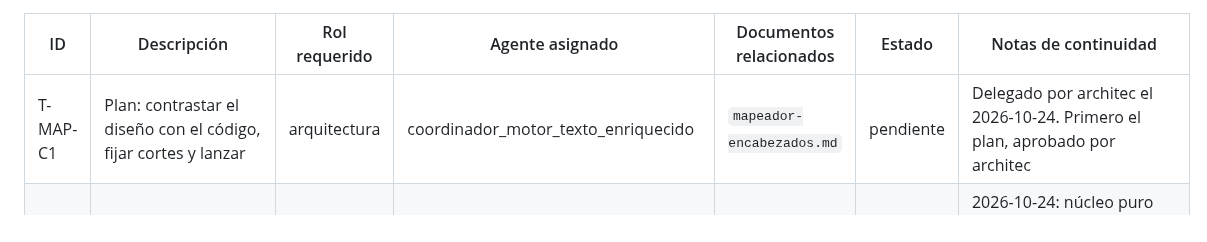
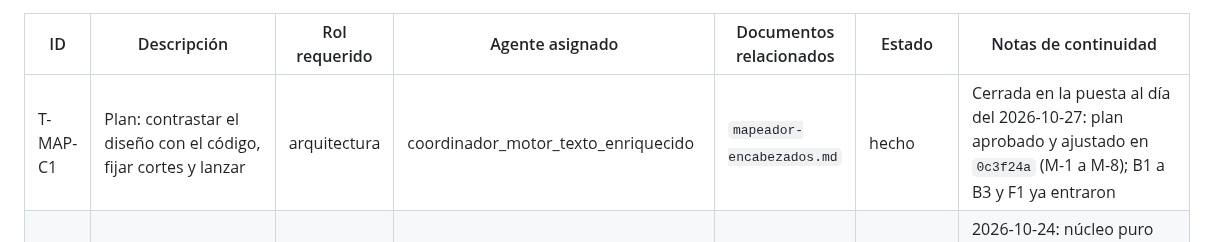
Before and after one commit to E-specter/auto_cusco, a Markdown page: docs/agents/tasks.md, the part around one of its changes. GitHub-like rendering.

```diff
--- a/docs/agents/tasks.md
+++ b/docs/agents/tasks.md
@@ -90,7 +90,7 @@ Cadena de delegación: `architec` → `coordinador_motor_texto_enriquecido` →
 
 | ID | Descripción | Rol requerido | Agente asignado | Documentos relacionados | Estado | Notas de continuidad |
 |---|---|---|---|---|---|---|
-| T-MAP-C1 | Plan: contrastar el diseño con el código, fijar cortes y lanzar | arquitectura | coordinador_motor_texto_enriquecido | `mapeador-encabezados.md` | pendiente | Delegado por architec el 2026-10-24. Primero el plan, aprobado por architec |
+| T-MAP-C1 | Plan: contrastar el diseño con el código, fijar cortes y lanzar | arquitectura | coordinador_motor_texto_enriquecido | `mapeador-encabezados.md` | hecho | Cerrada en la puesta al día del 2026-10-27: plan aprobado y ajustado en `0c3f24a` (M-1 a M-8); B1 a B3 y F1 ya entraron |
 | T-MAP-B1 | Núcleo reutilizable: entidades, normalización movida, similitud, `analizar`, `validar` y `CATALOGO_SABANA` (RF-58 a RF-60, RF-63) | backend | dev_backend_motor_texto_enriquecido | §3 del diseño | hecho | 2026-10-24: núcleo puro (entidades, similitud con una sola `coincide`, `analizar` en tres pasadas con ocurrencia y parecidos «mejor primero», `validar` y `resolver_asignaciones`) y `CATALOGO_SABANA`; paridad del camino viejo. architec corrió `-ConBase` y WSL |
 | T-MAP-B2 | Lectores: `LectorTablaPort`, CSV y JSON, y hojas en `LectorCalamine` (RF-57) | backend | dev_backend_motor_texto_enriquecido | §4 del diseño | hecho | 2026-10-24: `LectorTablaPort`, CSV (separador por consistencia de campos, codificaciones UTF-8 con BOM, UTF-8, Windows-1252 y Latin-1), JSON y hojas en `LectorCalamine`; `leer_hoja` delega con paridad. architec corrió `-ConBase`, WSL (incluidos Excel y ODS) y la lectura de 46 000 filas sin regresión |
 | T-MAP-B3 | Persistencia y API: borradores con vencimiento, mapeos recordados por catálogo, `/mapeador`, `POST /cargas/desde-borrador`, procesamiento con mapeo explícito y trazabilidad (RF-60 a RF-62); migración y contrato | backend | dev_backend_motor_texto_enriquecido | §5 y §6 del diseño | hecho | 2026-10-24: B3a en `b0244b7` (migración `b6e1d9c4a728`, borradores, recordados, confirmación y procesamiento con mapeo explícito) y B3b (`/mapeador`, `POST /cargas/desde-borrador`, enums en el contrato). architec corrió `-ConBase` (145 `@postgres`), la ida y vuelta de la migración, WSL, Playwright completo y la medición de procesamiento sin regresión |
```
Also changed, not shown: other parts of docs/agents/tasks.md (+4 -4 lines), docs/planning.md (+1 -1 lines).
